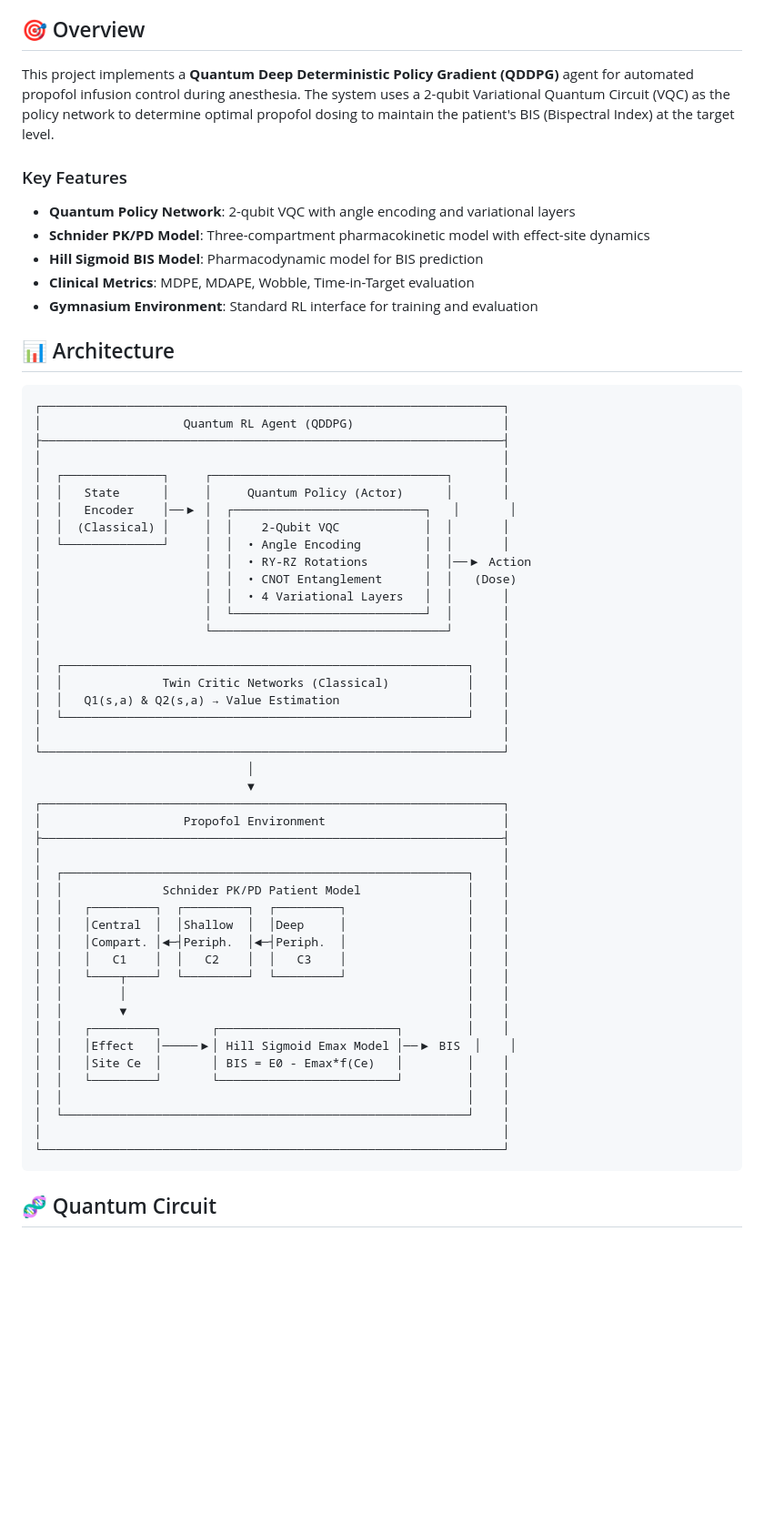
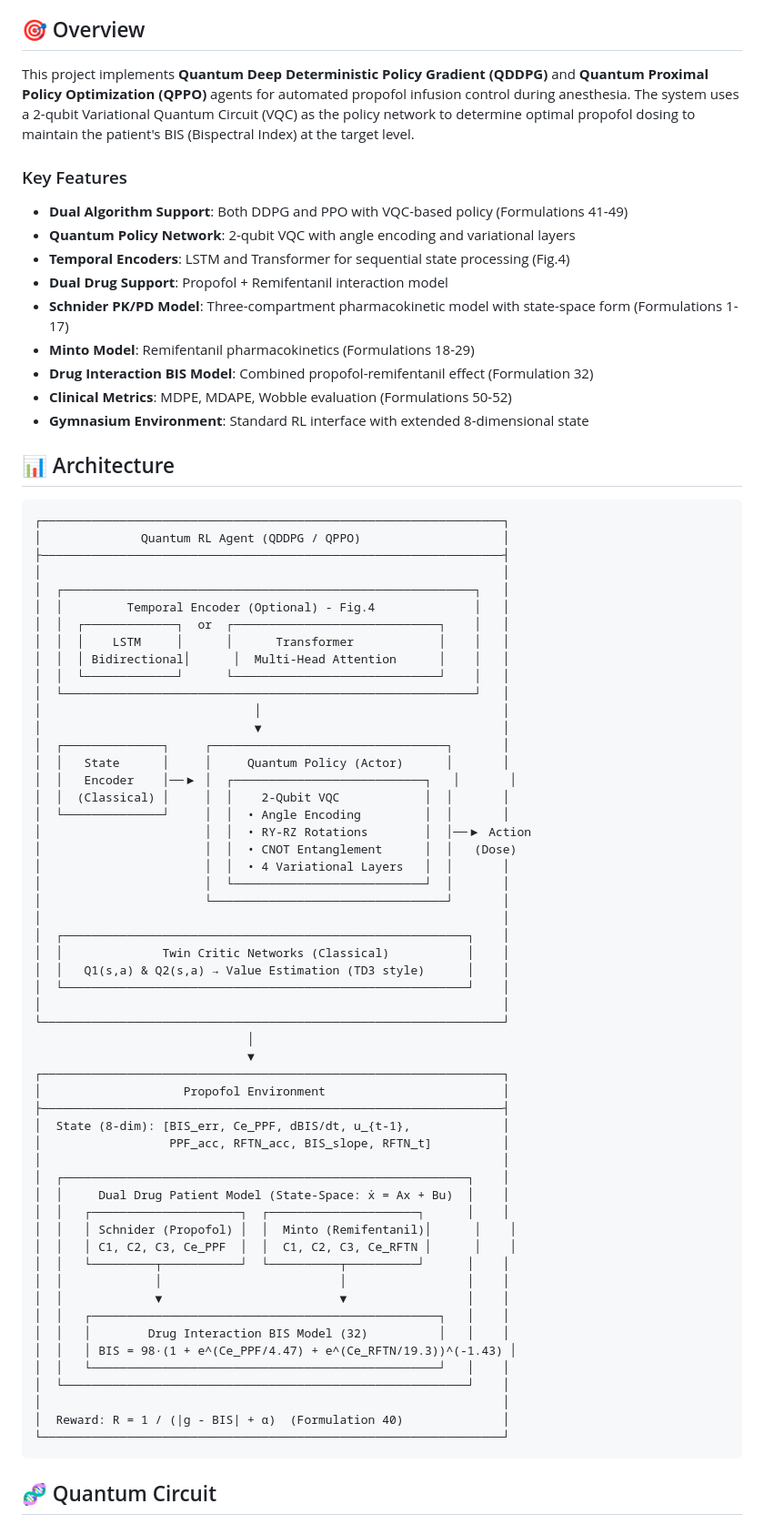
Before and after one commit to 2Ho0/QRL_Propofol_Infusion, a Markdown page: README.md, the part around the change printed below. Shown: that part at 91% size. GitHub-like rendering; blank space fills up the shorter version.

````diff
--- a/README.md
+++ b/README.md
@@ -4,23 +4,36 @@ A hybrid Quantum-Classical Reinforcement Learning system for closed-loop BIS-gui
 
 ## 🎯 Overview
 
-This project implements a **Quantum Deep Deterministic Policy Gradient (QDDPG)** agent for automated propofol infusion control during anesthesia. The system uses a 2-qubit Variational Quantum Circuit (VQC) as the policy network to determine optimal propofol dosing to maintain the patient's BIS (Bispectral Index) at the target level.
+This project implements **Quantum Deep Deterministic Policy Gradient (QDDPG)** and **Quantum Proximal Policy Optimization (QPPO)** agents for automated propofol infusion control during anesthesia. The system uses a 2-qubit Variational Quantum Circuit (VQC) as the policy network to determine optimal propofol dosing to maintain the patient's BIS (Bispectral Index) at the target level.
 
 ### Key Features
 
+- **Dual Algorithm Support**: Both DDPG and PPO with VQC-based policy (Formulations 41-49)
 - **Quantum Policy Network**: 2-qubit VQC with angle encoding and variational layers
-- **Schnider PK/PD Model**: Three-compartment pharmacokinetic model with effect-site dynamics
-- **Hill Sigmoid BIS Model**: Pharmacodynamic model for BIS prediction
-- **Clinical Metrics**: MDPE, MDAPE, Wobble, Time-in-Target evaluation
-- **Gymnasium Environment**: Standard RL interface for training and evaluation
+- **Temporal Encoders**: LSTM and Transformer for sequential state processing (Fig.4)
+- **Dual Drug Support**: Propofol + Remifentanil interaction model
+- **Schnider PK/PD Model**: Three-compartment pharmacokinetic model with state-space form (Formulations 1-17)
+- **Minto Model**: Remifentanil pharmacokinetics (Formulations 18-29)
+- **Drug Interaction BIS Model**: Combined propofol-remifentanil effect (Formulation 32)
+- **Clinical Metrics**: MDPE, MDAPE, Wobble evaluation (Formulations 50-52)
+- **Gymnasium Environment**: Standard RL interface with extended 8-dimensional state
 
 ## 📊 Architecture
 
 ```
 ┌─────────────────────────────────────────────────────────────────┐
-│                    Quantum RL Agent (QDDPG)                     │
+│              Quantum RL Agent (QDDPG / QPPO)                    │
 ├─────────────────────────────────────────────────────────────────┤
 │                                                                 │
+│  ┌──────────────────────────────────────────────────────────┐   │
+│  │         Temporal Encoder (Optional) - Fig.4              │   │
+│  │  ┌─────────────┐  or  ┌─────────────────────────────┐    │   │
+│  │  │    LSTM     │      │      Transformer            │    │   │
+│  │  │ Bidirectional│      │  Multi-Head Attention      │    │   │
+│  │  └─────────────┘      └─────────────────────────────┘    │   │
+│  └──────────────────────────────────────────────────────────┘   │
+│                              │                                  │
+│                              ▼                                  │
 │  ┌──────────────┐     ┌─────────────────────────────────┐       │
 │  │   State      │     │     Quantum Policy (Actor)      │       │
 │  │   Encoder    │──▶ │  ┌───────────────────────────┐   │       │
@@ -34,7 +47,7 @@ This project implements a **Quantum Deep Deterministic Policy Gradient (QDDPG)**
 │                                                                 │
 │  ┌─────────────────────────────────────────────────────────┐    │
 │  │              Twin Critic Networks (Classical)           │    │
-│  │   Q1(s,a) & Q2(s,a) → Value Estimation                  │    │
+│  │   Q1(s,a) & Q2(s,a) → Value Estimation (TD3 style)      │    │
 │  └─────────────────────────────────────────────────────────┘    │
 │                                                                 │
 └─────────────────────────────────────────────────────────────────┘
@@ -43,23 +56,24 @@ This project implements a **Quantum Deep Deterministic Policy Gradient (QDDPG)**
 ┌─────────────────────────────────────────────────────────────────┐
 │                    Propofol Environment                         │
 ├─────────────────────────────────────────────────────────────────┤
+│  State (8-dim): [BIS_err, Ce_PPF, dBIS/dt, u_{t-1},             │
+│                  PPF_acc, RFTN_acc, BIS_slope, RFTN_t]          │
 │                                                                 │
 │  ┌─────────────────────────────────────────────────────────┐    │
-│  │              Schnider PK/PD Patient Model               │    │
-│  │   ┌─────────┐  ┌─────────┐  ┌─────────┐                 │    │
-│  │   │Central  │  │Shallow  │  │Deep     │                 │    │
-│  │   │Compart. │◄─┤Periph.  │◄─┤Periph.  │                 │    │
-│  │   │   C1    │  │   C2    │  │   C3    │                 │    │
-│  │   └────┬────┘  └─────────┘  └─────────┘                 │    │
-│  │        │                                                │    │
-│  │        ▼                                                │    │
-│  │   ┌─────────┐       ┌─────────────────────────┐         │    │
-│  │   │Effect   │─────▶│ Hill Sigmoid Emax Model │──▶ BIS  │    │
-│  │   │Site Ce  │       │ BIS = E0 - Emax*f(Ce)   │         │    │
-│  │   └─────────┘       └─────────────────────────┘         │    │
-│  │                                                         │    │
+│  │     Dual Drug Patient Model (State-Space: ẋ = Ax + Bu)  │    │
+│  │   ┌─────────────────────┐  ┌─────────────────────┐      │    │
+│  │   │ Schnider (Propofol) │  │  Minto (Remifentanil)│      │    │
+│  │   │ C1, C2, C3, Ce_PPF  │  │  C1, C2, C3, Ce_RFTN │      │    │
+│  │   └─────────┬───────────┘  └──────────┬──────────┘      │    │
+│  │             │                         │                 │    │
+│  │             ▼                         ▼                 │    │
+│  │   ┌─────────────────────────────────────────────────┐   │    │
+│  │   │        Drug Interaction BIS Model (32)          │   │    │
+│  │   │ BIS = 98·(1 + e^(Ce_PPF/4.47) + e^(Ce_RFTN/19.3))^(-1.43) │
+│  │   └─────────────────────────────────────────────────┘   │    │
 │  └─────────────────────────────────────────────────────────┘    │
 │                                                                 │
+│  Reward: R = 1 / (|g - BIS| + α)  (Formulation 40)              │
 └─────────────────────────────────────────────────────────────────┘
 ```
 
````
Also changed, not shown: other parts of README.md (+76 -33 lines).
